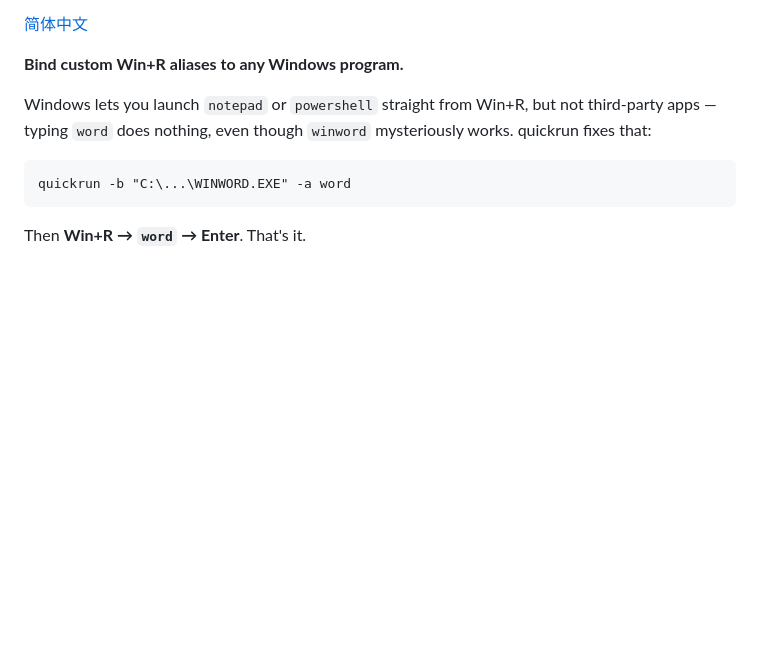
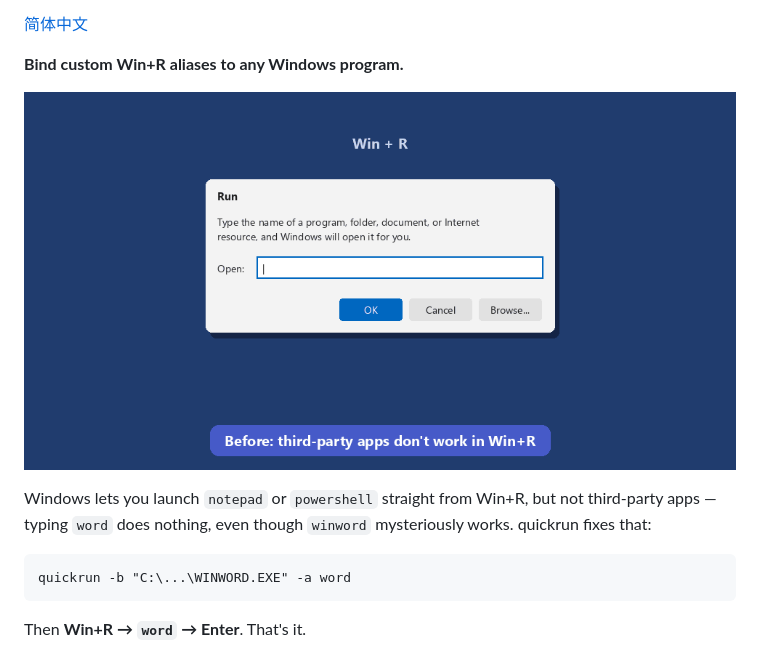
Before and after one commit to Unknownuserfrommars/win-quickrun, a Markdown page: README.md, the part around one of its changes. Rendered like a GitHub page; pictures changed too: docs/demo.gif (added); blank space fills up the shorter version.

```diff
--- a/README.md
+++ b/README.md
@@ -3,6 +9,8 @@
 [简体中文](README_zh_CN.md)
 
 **Bind custom Win+R aliases to any Windows program.**
+
+![quickrun demo: Win+R can't find "word", one quickrun bind command later it opens Word](docs/demo.gif)
 
 Windows lets you launch `notepad` or `powershell` straight from
 Win+R, but not third-party apps — typing `word` does nothing, even
```
Also changed, not shown: other parts of README.md (+6 -0 lines), README_zh_CN.md (+8 -0 lines), 1 other file.
